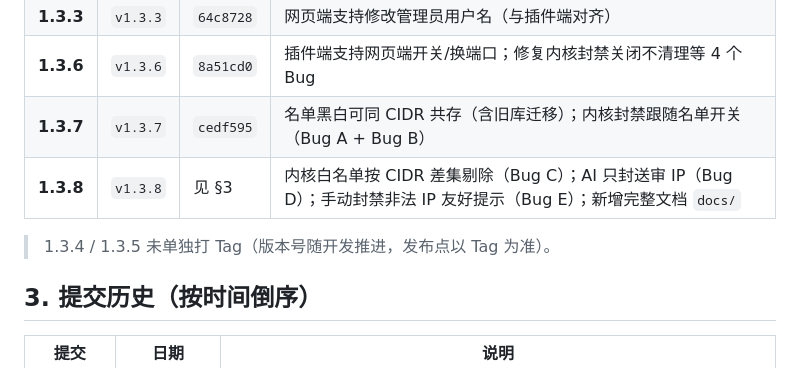
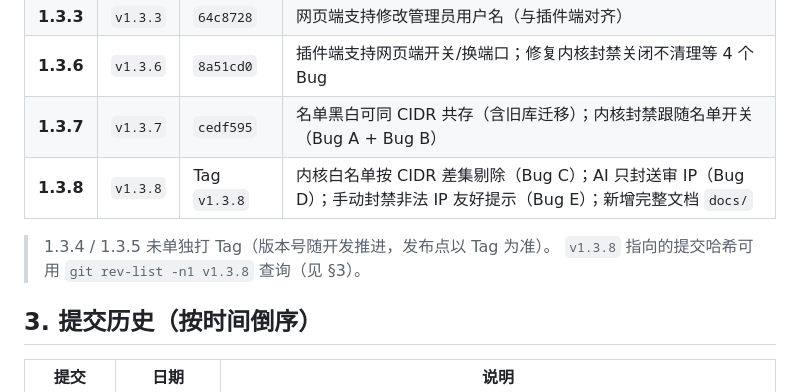
Before and after one commit to eternaling/frpwaf, a Markdown page: docs/13-变更历史与版本.md, the part around the change. Drawn GitHub-style.

```diff
--- a/docs/13-变更历史与版本.md
+++ b/docs/13-变更历史与版本.md
@@ -16,9 +16,10 @@
 | **1.3.3** | `v1.3.3` | `64c8728` | 网页端支持修改管理员用户名（与插件端对齐） |
 | **1.3.6** | `v1.3.6` | `8a51cd0` | 插件端支持网页端开关/换端口；修复内核封禁关闭不清理等 4 个 Bug |
 | **1.3.7** | `v1.3.7` | `cedf595` | 名单黑白可同 CIDR 共存（含旧库迁移）；内核封禁跟随名单开关（Bug A + Bug B） |
-| **1.3.8** | `v1.3.8` | 见 §3 | 内核白名单按 CIDR 差集剔除（Bug C）；AI 只封送审 IP（Bug D）；手动封禁非法 IP 友好提示（Bug E）；新增完整文档 `docs/` |
+| **1.3.8** | `v1.3.8` | Tag `v1.3.8` | 内核白名单按 CIDR 差集剔除（Bug C）；AI 只封送审 IP（Bug D）；手动封禁非法 IP 友好提示（Bug E）；新增完整文档 `docs/` |
 
 > 1.3.4 / 1.3.5 未单独打 Tag（版本号随开发推进，发布点以 Tag 为准）。
+> `v1.3.8` 指向的提交哈希可用 `git rev-list -n1 v1.3.8` 查询（见 §3）。
 
 ## 3. 提交历史（按时间倒序）
 
```
Also changed, not shown: docs/12-Bug修复记录.md (+9 -8 lines).
